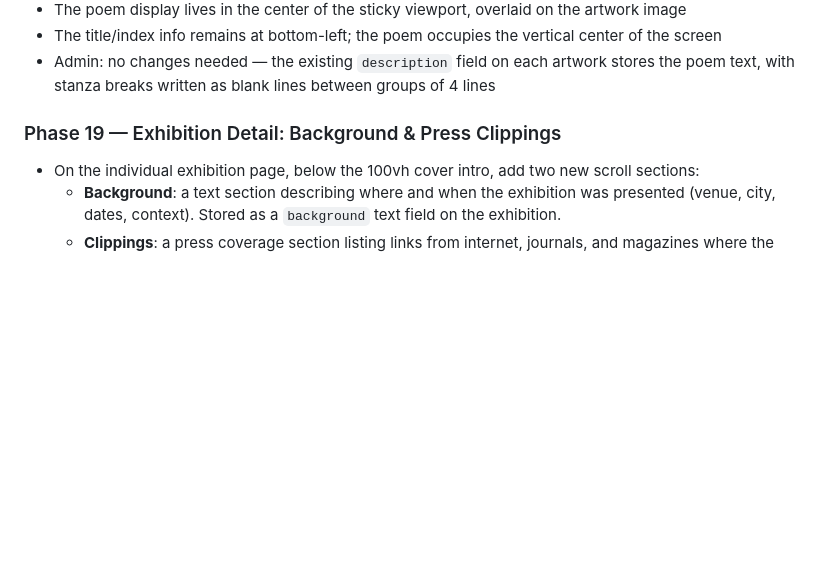
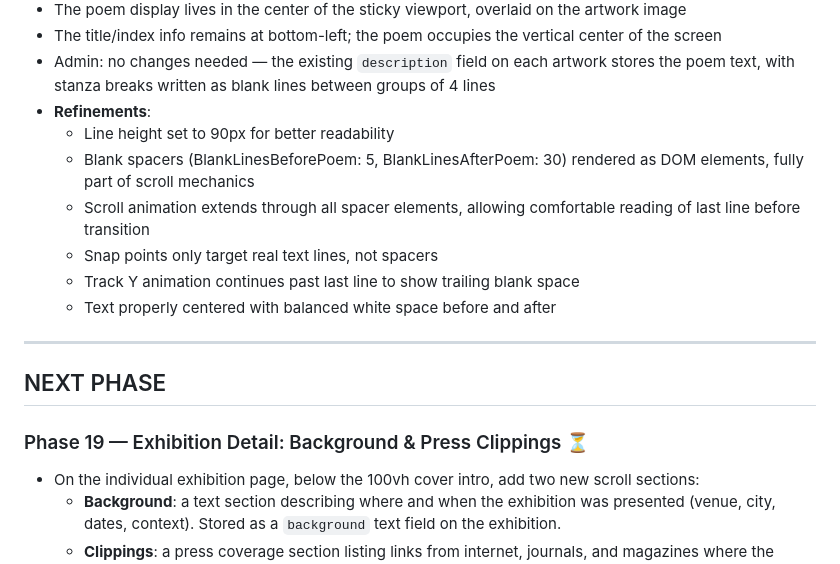
Before and after one commit to strubloid/exibitions, a Markdown page: project.md, the part around the change. GitHub-like rendering; blank space fills up the shorter version.

Commit message:
updating project md

```diff
--- a/project.md
+++ b/project.md
@@ -248,8 +248,19 @@ A production-ready, containerized, full-stack art exhibition platform for immers
 - The poem display lives in the center of the sticky viewport, overlaid on the artwork image
 - The title/index info remains at bottom-left; the poem occupies the vertical center of the screen
 - Admin: no changes needed — the existing `description` field on each artwork stores the poem text, with stanza breaks written as blank lines between groups of 4 lines
+- **Refinements**:
+  - Line height set to 90px for better readability
+  - Blank spacers (BlankLinesBeforePoem: 5, BlankLinesAfterPoem: 30) rendered as DOM elements, fully part of scroll mechanics
+  - Scroll animation extends through all spacer elements, allowing comfortable reading of last line before transition
+  - Snap points only target real text lines, not spacers
+  - Track Y animation continues past last line to show trailing blank space
+  - Text properly centered with balanced white space before and after
 
-### Phase 19 — Exhibition Detail: Background & Press Clippings
+---
+
+## NEXT PHASE
+
+### Phase 19 — Exhibition Detail: Background & Press Clippings ⏳
 - On the individual exhibition page, below the 100vh cover intro, add two new scroll sections:
   - **Background**: a text section describing where and when the exhibition was presented (venue, city, dates, context). Stored as a `background` text field on the exhibition.
   - **Clippings**: a press coverage section listing links from internet, journals, and magazines where the exhibition was featured. Stored as a JSON array of `{ title, url, source, thumbnail, screenshot_image }` on the exhibition, that usualy people save the screenshot of it, as websites can be down, a screenshot cant.
```
